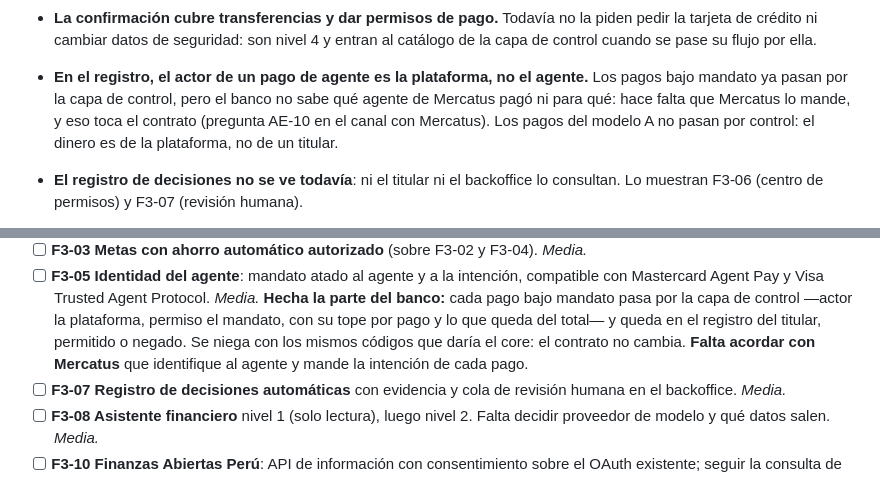
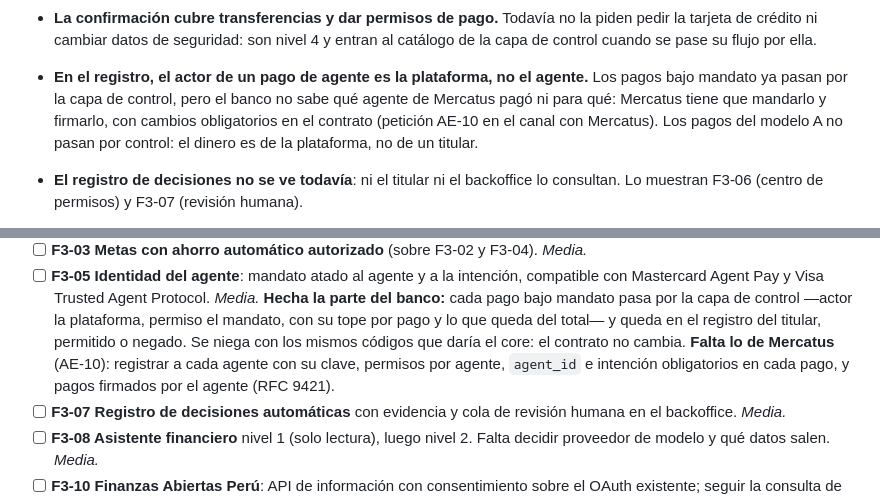
Before and after one commit to Root1V/aerarium-agentic-banking, a Markdown page: roadmap.md, 2 parts joined by grey strips. GitHub-like rendering.

Commit message:
docs(agent-identity): lo que Mercatus tiene que cambiar, como obligatorio
Co-Authored-By: Claude Opus 5.5 <noreply@anthropic.com>

```diff
--- a/roadmap.md
+++ b/roadmap.md
@@ -146,8 +146,8 @@ retención vence. Propuesto en el canal (AE-09).
   catálogo de la capa de control cuando se pase su flujo por ella.
 - **En el registro, el actor de un pago de agente es la plataforma, no el agente.** Los
   pagos bajo mandato ya pasan por la capa de control, pero el banco no sabe qué agente
-  de Mercatus pagó ni para qué: hace falta que Mercatus lo mande, y eso toca el contrato
-  (pregunta AE-10 en el canal con Mercatus). Los pagos del modelo A no pasan por
+  de Mercatus pagó ni para qué: Mercatus tiene que mandarlo y firmarlo, con cambios
+  obligatorios en el contrato (petición AE-10 en el canal con Mercatus). Los pagos del modelo A no pasan por
   control: el dinero es de la plataforma, no de un titular.
 - **El registro de decisiones no se ve todavía**: ni el titular ni el backoffice lo
   consultan. Lo muestran F3-06 (centro de permisos) y F3-07 (revisión humana).
@@ -220,8 +220,9 @@ resultados financieros, con agentes que actúan dentro de límites que el client
   **Hecha la parte del banco:** cada pago bajo mandato pasa por la capa de control
   —actor la plataforma, permiso el mandato, con su tope por pago y lo que queda del
   total— y queda en el registro del titular, permitido o negado. Se niega con los
-  mismos códigos que daría el core: el contrato no cambia. **Falta acordar con
-  Mercatus** que identifique al agente y mande la intención de cada pago.
+  mismos códigos que daría el core: el contrato no cambia. **Falta lo de Mercatus**
+  (AE-10): registrar a cada agente con su clave, permisos por agente, `agent_id` e
+  intención obligatorios en cada pago, y pagos firmados por el agente (RFC 9421).
 - [ ] **F3-07 Registro de decisiones automáticas** con evidencia y cola de revisión
   humana en el backoffice. *Media.*
 - [ ] **F3-08 Asistente financiero** nivel 1 (solo lectura), luego nivel 2. Falta
```
